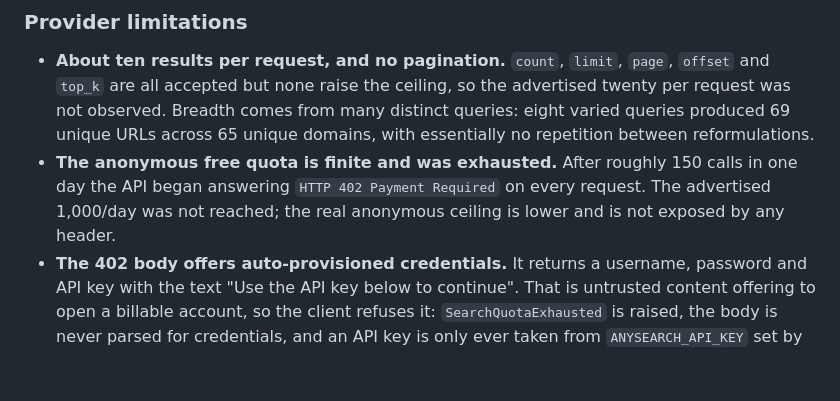
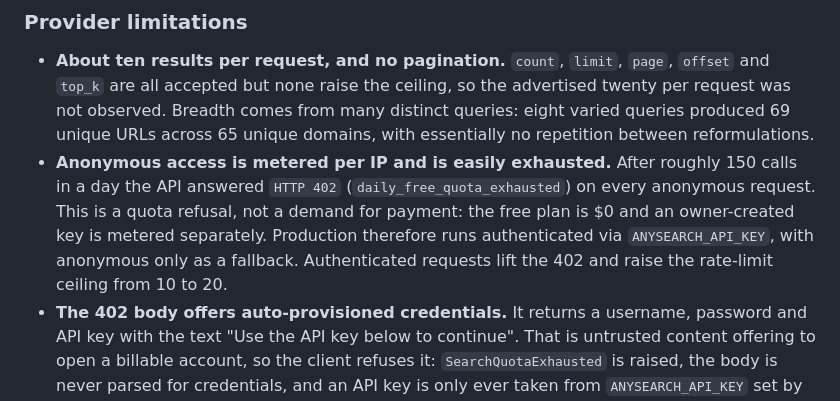
Before and after one commit to gauravvij/invoiceworkshop, a Markdown page: docs/BACKLINK_ENGINE.md, the part around the change. GitHub-like rendering; blank space fills up the shorter version.

Commit message:
Record the installed owner key and corrected AnySearch quota model
The 402 is a per-IP anonymous quota refusal, not a paid-plan requirement. The
free plan is $0 and an owner-created key is metered separately.

Co-Authored-By: Claude Opus 5 (1M context) <noreply@anthropic.com>

```diff
--- a/docs/BACKLINK_ENGINE.md
+++ b/docs/BACKLINK_ENGINE.md
@@ -163,10 +163,13 @@ for discovery. Eleven channels hold 81 queries in total.
   the advertised twenty per request was not observed. Breadth comes from many
   distinct queries: eight varied queries produced 69 unique URLs across 65
   unique domains, with essentially no repetition between reformulations.
-- **The anonymous free quota is finite and was exhausted.** After roughly 150
-  calls in one day the API began answering `HTTP 402 Payment Required` on every
-  request. The advertised 1,000/day was not reached; the real anonymous ceiling
-  is lower and is not exposed by any header.
+- **Anonymous access is metered per IP and is easily exhausted.** After roughly
+  150 calls in a day the API answered `HTTP 402` (`daily_free_quota_exhausted`)
+  on every anonymous request. This is a quota refusal, not a demand for payment:
+  the free plan is $0 and an owner-created key is metered separately. Production
+  therefore runs authenticated via `ANYSEARCH_API_KEY`, with anonymous only as a
+  fallback. Authenticated requests lift the 402 and raise the rate-limit ceiling
+  from 10 to 20.
 - **The 402 body offers auto-provisioned credentials.** It returns a username,
   password and API key with the text "Use the API key below to continue". That
   is untrusted content offering to open a billable account, so the client
```
Also changed, not shown: docs/OWNER_APPROVAL.md (+4 -2 lines).
